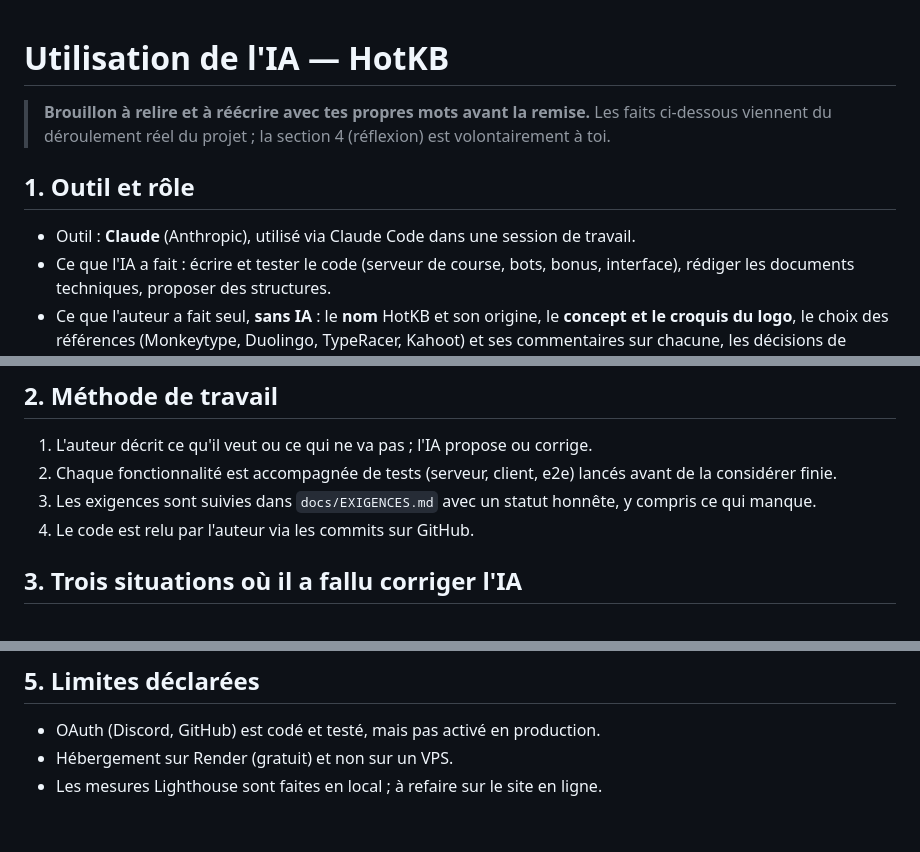
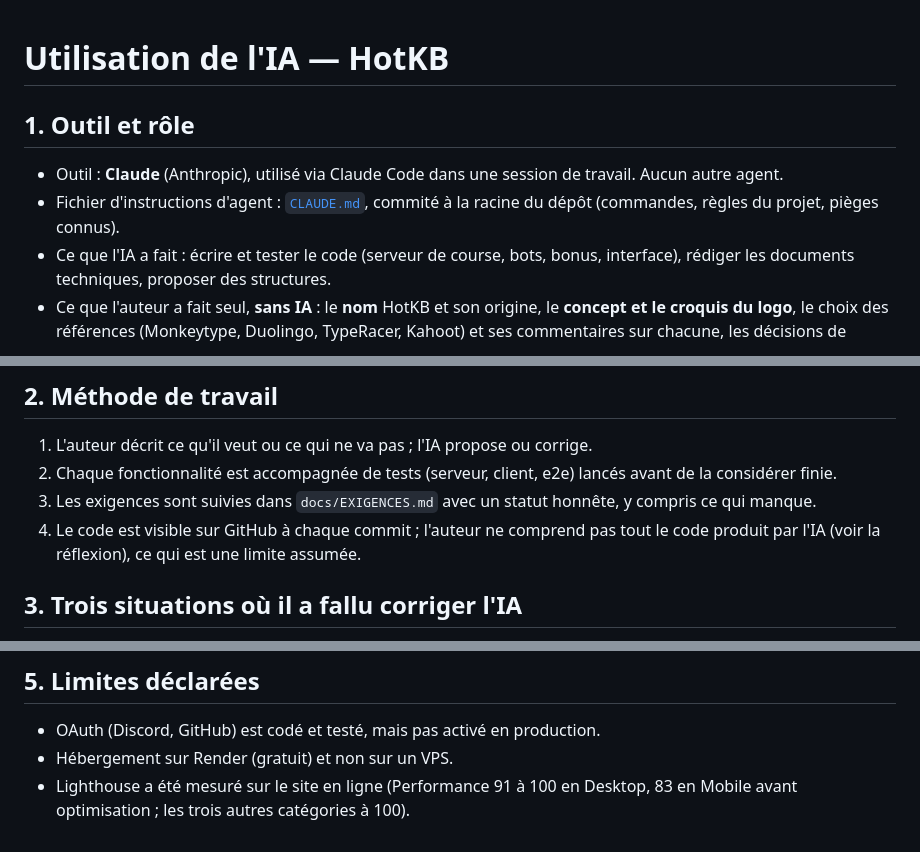
Before and after one commit to Exynoes/hotKB, a Markdown page: docs/IA.md, 3 parts joined by grey strips. GitHub-like rendering.

```diff
--- a/docs/IA.md
+++ b/docs/IA.md
@@ -1,10 +1,9 @@
 # Utilisation de l'IA — HotKB
-
-> **Brouillon à relire et à réécrire avec tes propres mots avant la remise.** Les faits ci-dessous viennent du déroulement réel du projet ; la section 4 (réflexion) est volontairement à toi.
 
 ## 1. Outil et rôle
 
-- Outil : **Claude** (Anthropic), utilisé via Claude Code dans une session de travail.
+- Outil : **Claude** (Anthropic), utilisé via Claude Code dans une session de travail. Aucun autre agent.
+- Fichier d'instructions d'agent : [`CLAUDE.md`](../CLAUDE.md), commité à la racine du dépôt (commandes, règles du projet, pièges connus).
 - Ce que l'IA a fait : écrire et tester le code (serveur de course, bots, bonus, interface), rédiger les documents techniques, proposer des structures.
 - Ce que l'auteur a fait seul, **sans IA** : le **nom** HotKB et son origine, le **concept et le croquis du logo**, le choix des références (Monkeytype, Duolingo, TypeRacer, Kahoot) et ses commentaires sur chacune, les décisions de direction (accueil plus simple façon Kahoot, rectangle autour du texte, enlever le rouge du document Word, etc.). Pour le logo, la flamme vient de la bibliothèque Canva et les touches K/B ont été rendues par l'IA d'après son croquis (indiqué dans la démarche créative).
 
@@ -13,7 +12,7 @@
 1. L'auteur décrit ce qu'il veut ou ce qui ne va pas ; l'IA propose ou corrige.
 2. Chaque fonctionnalité est accompagnée de tests (serveur, client, e2e) lancés avant de la considérer finie.
 3. Les exigences sont suivies dans `docs/EXIGENCES.md` avec un statut honnête, y compris ce qui manque.
-4. Le code est relu par l'auteur via les commits sur GitHub.
+4. Le code est visible sur GitHub à chaque commit ; l'auteur ne comprend pas tout le code produit par l'IA (voir la réflexion), ce qui est une limite assumée.
 
 ## 3. Trois situations où il a fallu corriger l'IA
 
@@ -40,4 +39,4 @@ Ces trois histoires sont racontées par l'auteur, à partir de ses propres essai
 
 - OAuth (Discord, GitHub) est codé et testé, mais pas activé en production.
 - Hébergement sur Render (gratuit) et non sur un VPS.
-- Les mesures Lighthouse sont faites en local ; à refaire sur le site en ligne.
+- Lighthouse a été mesuré sur le site en ligne (Performance 91 à 100 en Desktop, 83 en Mobile avant optimisation ; les trois autres catégories à 100).
```
Also changed, not shown: README.md (+22 -2 lines), docs/captures/accueil.png (added), docs/captures/profil.png (added), docs/captures/resultats.png (added), 1 other file.
